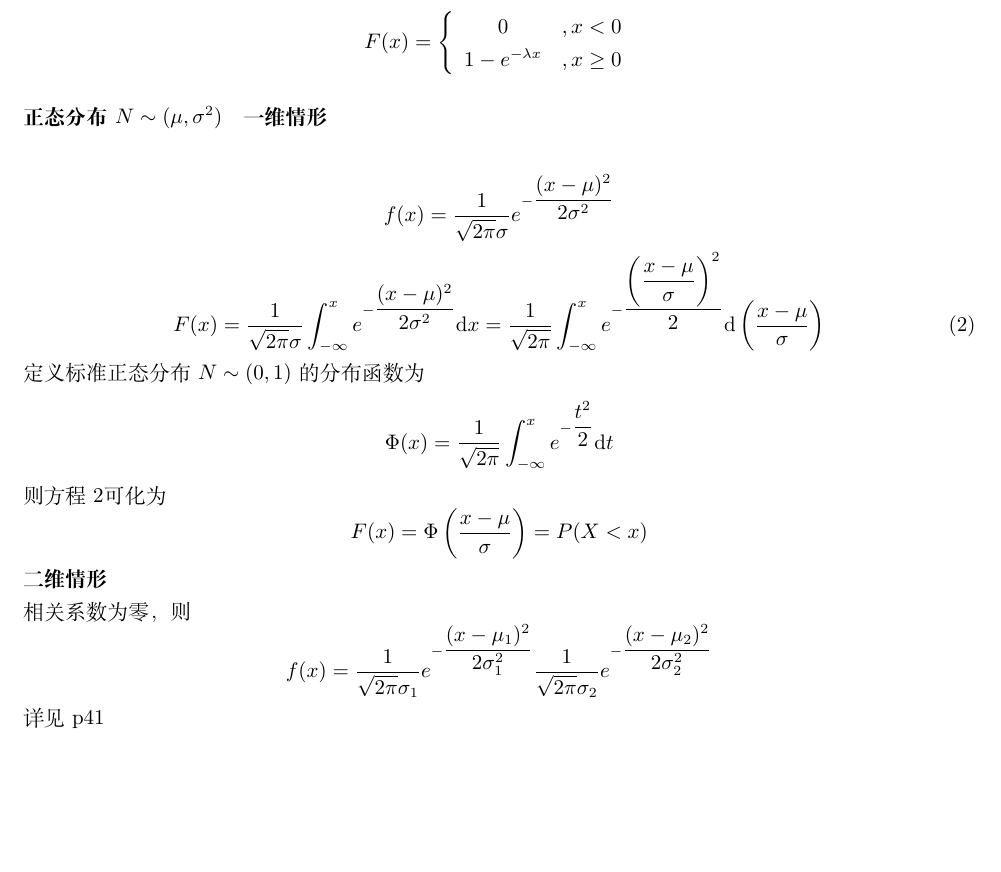
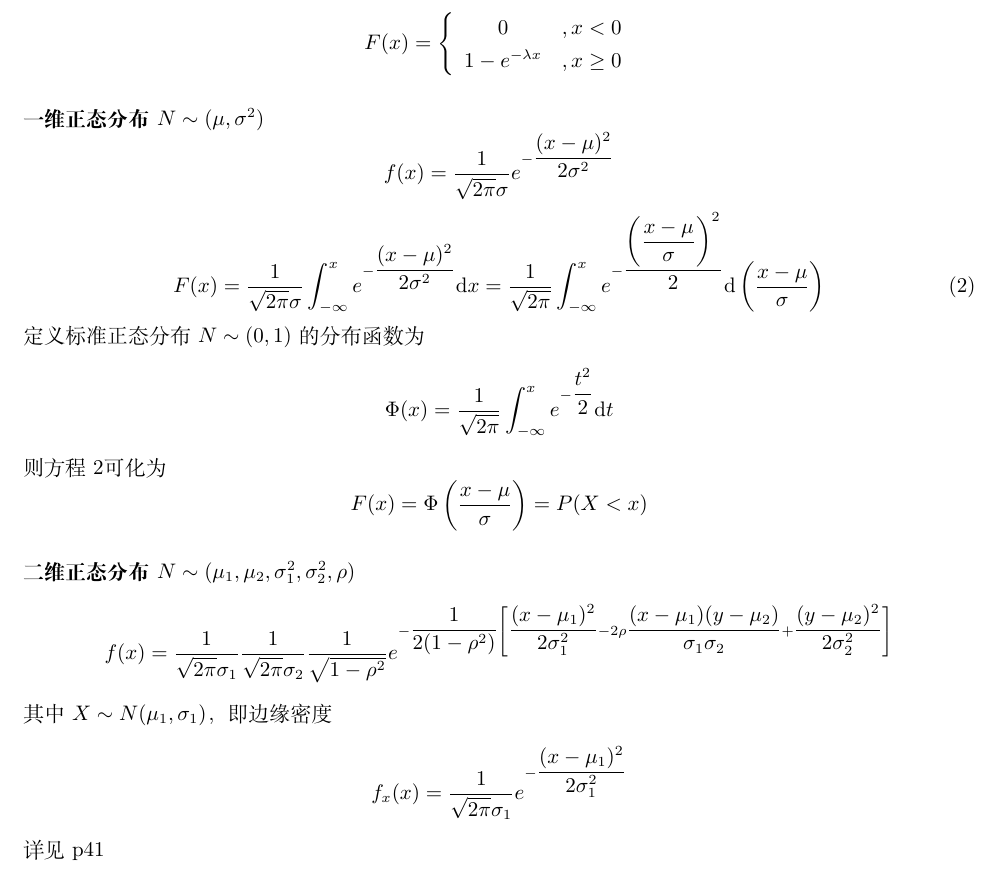
Before and after one commit to XipingHu/Probability-and-Statistics, a LaTeX document (main.tex, which reads chapter01.tex): part of page 3 of 7, cut so that both start at the same text, the shorter picture padded with empty space. Compiled offline with XeLaTeX.

Commit message:
增加了二维正态分布

```diff
--- a/chapter01.tex
+++ b/chapter01.tex
@@ -155,8 +155,7 @@ $x_{2}$ & $p_{21}$ & $p_{22}$ & $p_{23}$ &$p_{2\cdot}$\\
     \end{array}\right.
 \end{equation*}
 
-\paragraph{正态分布 $N\sim (\mu,\sigma^2 )$}
-\textbf{一维情形}
+\paragraph{一维正态分布$N\sim (\mu,\sigma^2 )$}
 
 \begin{equation*}
   f(x)=\dfrac{1}{\sqrt{2\pi}\sigma}e^{-\dfrac{(x-\mu)^{2}}{2\sigma^{2}}}
@@ -173,10 +172,21 @@ $x_{2}$ & $p_{21}$ & $p_{22}$ & $p_{23}$ &$p_{2\cdot}$\\
 \begin{equation*}
   F(x)=\Phi \left( \dfrac{x-\mu}{\sigma} \right) = P(X<x)
 \end{equation*}
-\textbf{二维情形}\\
-相关系数为零，则
+\paragraph{二维正态分布 $N\sim (\mu_1,\mu_2,\sigma^2_1,\sigma^2_2,\rho )$}
 \begin{equation*}
-  f(x)=\dfrac{1}{\sqrt{2\pi}\sigma_{1}}e^{-\dfrac{(x-\mu_{1})^{2}}{2\sigma_{1}^{2}}} \dfrac{1}{\sqrt{2\pi}\sigma_{2}}e^{-\dfrac{(x-\mu_{2})^{2}}{2\sigma_{2}^{2}}}
+f(x)=\dfrac{1}{\sqrt{2\pi}\sigma_{1}} \dfrac{1}{\sqrt{2\pi}\sigma_{2}}
+\dfrac{1}{\sqrt{1-\rho^2}}
+e^{
+	-\dfrac{1}{2(1-\rho^2)}
+	\left[
+	\dfrac{(x-\mu_{1})^{2}}{2\sigma_{1}^{2}}
+	-2\rho\dfrac{(x-\mu_1)(y-\mu_2)}{\sigma_1 \sigma_2}
+	+\dfrac{(y-\mu_{2})^{2}}{2\sigma_{2}^{2}}
+\right] }
+\end{equation*}
+其中$X \sim N(\mu_1 ,\sigma_1)$，即边缘密度
+\begin{equation*}
+f_x(x)=\dfrac{1}{\sqrt{2\pi}\sigma_1}e^{-\dfrac{(x-\mu_1)^{2}}{2\sigma_1^{2}}}
 \end{equation*}
 详见p41
 
```
Also changed, not shown: main.pdf.
